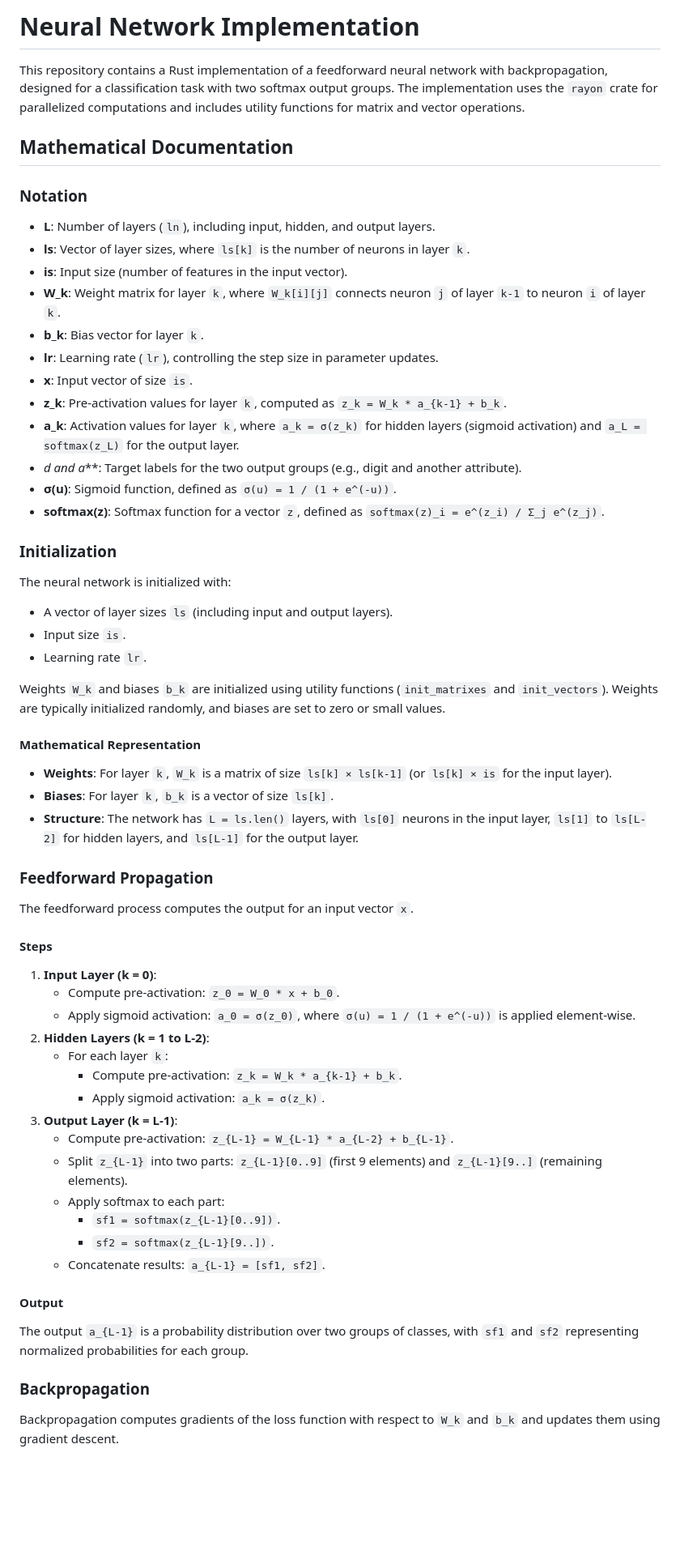
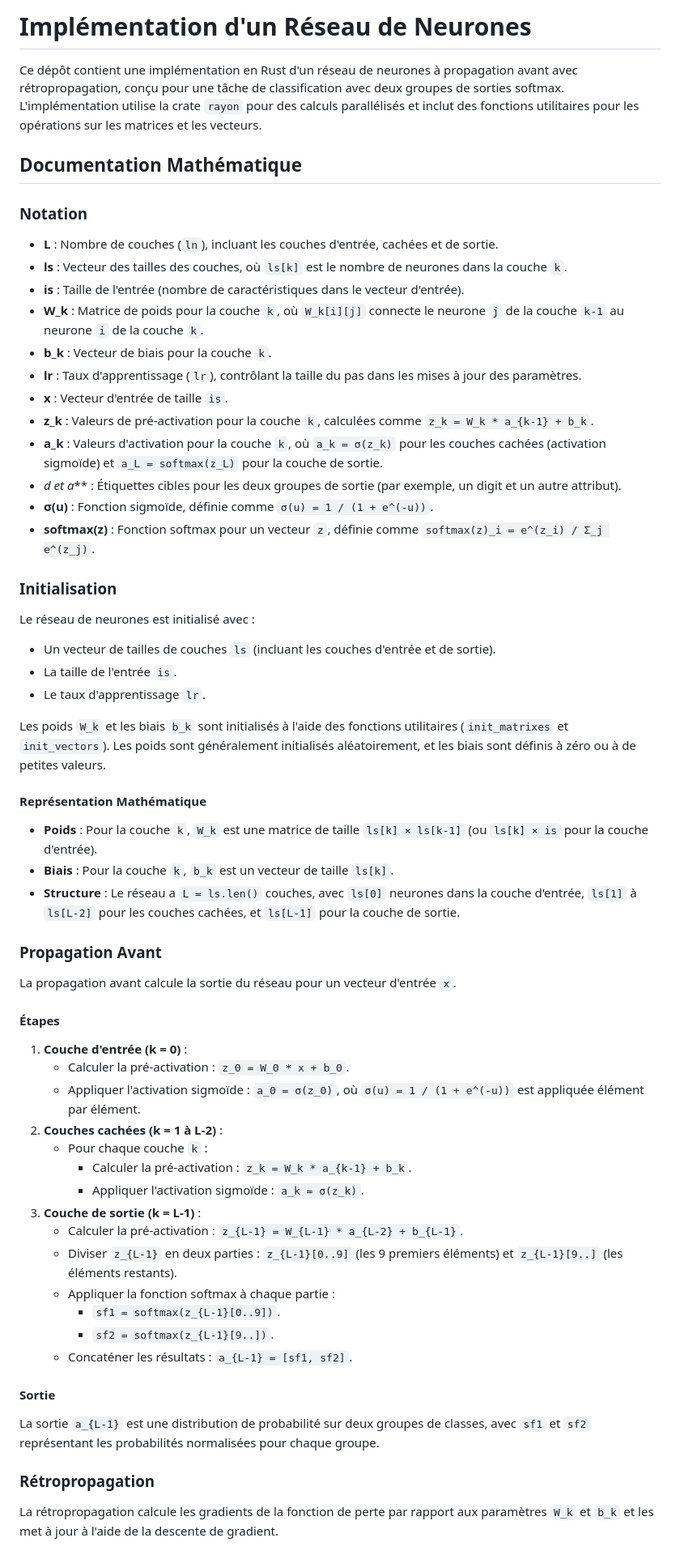
Before and after one commit to tojocyriaque/fanorona_net, a Markdown page: README.md, the part around the change printed below. Shown: that part at 81% size. Drawn GitHub-style; blank space fills up the shorter version.

```diff
--- a/README.md
+++ b/README.md
@@ -1,58 +1,58 @@
-# Neural Network Implementation
+# Implémentation d'un Réseau de Neurones
 
-This repository contains a Rust implementation of a feedforward neural network with backpropagation, designed for a classification task with two softmax output groups. The implementation uses the `rayon` crate for parallelized computations and includes utility functions for matrix and vector operations.
+Ce dépôt contient une implémentation en Rust d'un réseau de neurones à propagation avant avec rétropropagation, conçu pour une tâche de classification avec deux groupes de sorties softmax. L'implémentation utilise la crate `rayon` pour des calculs parallélisés et inclut des fonctions utilitaires pour les opérations sur les matrices et les vecteurs.
 
-## Mathematical Documentation
+## Documentation Mathématique
 
 ### Notation
-- **L**: Number of layers (`ln`), including input, hidden, and output layers.
-- **ls**: Vector of layer sizes, where `ls[k]` is the number of neurons in layer `k`.
-- **is**: Input size (number of features in the input vector).
-- **W_k**: Weight matrix for layer `k`, where `W_k[i][j]` connects neuron `j` of layer `k-1` to neuron `i` of layer `k`.
-- **b_k**: Bias vector for layer `k`.
-- **lr**: Learning rate (`lr`), controlling the step size in parameter updates.
-- **x**: Input vector of size `is`.
-- **z_k**: Pre-activation values for layer `k`, computed as `z_k = W_k * a_{k-1} + b_k`.
-- **a_k**: Activation values for layer `k`, where `a_k = σ(z_k)` for hidden layers (sigmoid activation) and `a_L = softmax(z_L)` for the output layer.
-- **d* and a***: Target labels for the two output groups (e.g., digit and another attribute).
-- **σ(u)**: Sigmoid function, defined as `σ(u) = 1 / (1 + e^(-u))`.
-- **softmax(z)**: Softmax function for a vector `z`, defined as `softmax(z)_i = e^(z_i) / Σ_j e^(z_j)`.
+- **L** : Nombre de couches (`ln`), incluant les couches d'entrée, cachées et de sortie.
+- **ls** : Vecteur des tailles des couches, où `ls[k]` est le nombre de neurones dans la couche `k`.
+- **is** : Taille de l'entrée (nombre de caractéristiques dans le vecteur d'entrée).
+- **W_k** : Matrice de poids pour la couche `k`, où `W_k[i][j]` connecte le neurone `j` de la couche `k-1` au neurone `i` de la couche `k`.
+- **b_k** : Vecteur de biais pour la couche `k`.
+- **lr** : Taux d'apprentissage (`lr`), contrôlant la taille du pas dans les mises à jour des paramètres.
+- **x** : Vecteur d'entrée de taille `is`.
+- **z_k** : Valeurs de pré-activation pour la couche `k`, calculées comme `z_k = W_k * a_{k-1} + b_k`.
+- **a_k** : Valeurs d'activation pour la couche `k`, où `a_k = σ(z_k)` pour les couches cachées (activation sigmoïde) et `a_L = softmax(z_L)` pour la couche de sortie.
+- **d* et a*** : Étiquettes cibles pour les deux groupes de sortie (par exemple, un digit et un autre attribut).
+- **σ(u)** : Fonction sigmoïde, définie comme `σ(u) = 1 / (1 + e^(-u))`.
+- **softmax(z)** : Fonction softmax pour un vecteur `z`, définie comme `softmax(z)_i = e^(z_i) / Σ_j e^(z_j)`.
 
-### Initialization
-The neural network is initialized with:
-- A vector of layer sizes `ls` (including input and output layers).
-- Input size `is`.
-- Learning rate `lr`.
+### Initialisation
+Le réseau de neurones est initialisé avec :
+- Un vecteur de tailles de couches `ls` (incluant les couches d'entrée et de sortie).
+- La taille de l'entrée `is`.
+- Le taux d'apprentissage `lr`.
 
-Weights `W_k` and biases `b_k` are initialized using utility functions (`init_matrixes` and `init_vectors`). Weights are typically initialized randomly, and biases are set to zero or small values.
+Les poids `W_k` et les biais `b_k` sont initialisés à l'aide des fonctions utilitaires (`init_matrixes` et `init_vectors`). Les poids sont généralement initialisés aléatoirement, et les biais sont définis à zéro ou à de petites valeurs.
 
-#### Mathematical Representation
-- **Weights**: For layer `k`, `W_k` is a matrix of size `ls[k] × ls[k-1]` (or `ls[k] × is` for the input layer).
-- **Biases**: For layer `k`, `b_k` is a vector of size `ls[k]`.
-- **Structure**: The network has `L = ls.len()` layers, with `ls[0]` neurons in the input layer, `ls[1]` to `ls[L-2]` for hidden layers, and `ls[L-1]` for the output layer.
+#### Représentation Mathématique
+- **Poids** : Pour la couche `k`, `W_k` est une matrice de taille `ls[k] × ls[k-1]` (ou `ls[k] × is` pour la couche d'entrée).
+- **Biais** : Pour la couche `k`, `b_k` est un vecteur de taille `ls[k]`.
+- **Structure** : Le réseau a `L = ls.len()` couches, avec `ls[0]` neurones dans la couche d'entrée, `ls[1]` à `ls[L-2]` pour les couches cachées, et `ls[L-1]` pour la couche de sortie.
 
-### Feedforward Propagation
-The feedforward process computes the output for an input vector `x`.
+### Propagation Avant
+La propagation avant calcule la sortie du réseau pour un vecteur d'entrée `x`.
 
-#### Steps
-1. **Input Layer (k = 0)**:
-   - Compute pre-activation: `z_0 = W_0 * x + b_0`.
-   - Apply sigmoid activation: `a_0 = σ(z_0)`, where `σ(u) = 1 / (1 + e^(-u))` is applied element-wise.
-2. **Hidden Layers (k = 1 to L-2)**:
-   - For each layer `k`:
-     - Compute pre-activation: `z_k = W_k * a_{k-1} + b_k`.
-     - Apply sigmoid activation: `a_k = σ(z_k)`.
-3. **Output Layer (k = L-1)**:
-   - Compute pre-activation: `z_{L-1} = W_{L-1} * a_{L-2} + b_{L-1}`.
-   - Split `z_{L-1}` into two parts: `z_{L-1}[0..9]` (first 9 elements) and `z_{L-1}[9..]` (remaining elements).
-   - Apply softmax to each part:
+#### Étapes
+1. **Couche d'entrée (k = 0)** :
+   - Calculer la pré-activation : `z_0 = W_0 * x + b_0`.
+   - Appliquer l'activation sigmoïde : `a_0 = σ(z_0)`, où `σ(u) = 1 / (1 + e^(-u))` est appliquée élément par élément.
+2. **Couches cachées (k = 1 à L-2)** :
+   - Pour chaque couche `k` :
+     - Calculer la pré-activation : `z_k = W_k * a_{k-1} + b_k`.
+     - Appliquer l'activation sigmoïde : `a_k = σ(z_k)`.
+3. **Couche de sortie (k = L-1)** :
+   - Calculer la pré-activation : `z_{L-1} = W_{L-1} * a_{L-2} + b_{L-1}`.
+   - Diviser `z_{L-1}` en deux parties : `z_{L-1}[0..9]` (les 9 premiers éléments) et `z_{L-1}[9..]` (les éléments restants).
+   - Appliquer la fonction softmax à chaque partie :
      - `sf1 = softmax(z_{L-1}[0..9])`.
      - `sf2 = softmax(z_{L-1}[9..])`.
-   - Concatenate results: `a_{L-1} = [sf1, sf2]`.
+   - Concaténer les résultats : `a_{L-1} = [sf1, sf2]`.
 
-#### Output
-The output `a_{L-1}` is a probability distribution over two groups of classes, with `sf1` and `sf2` representing normalized probabilities for each group.
+#### Sortie
+La sortie `a_{L-1}` est une distribution de probabilité sur deux groupes de classes, avec `sf1` et `sf2` représentant les probabilités normalisées pour chaque groupe.
 
-### Backpropagation
-Backpropagation computes gradients of the loss function with respect to `W_k` and `b_k` and updates them using gradient descent.
+### Rétropropagation
+La rétropropagation calcule les gradients de la fonction de perte par rapport aux paramètres `W_k` et `b_k` et les met à jour à l'aide de la descente de gradient.
 
```
Also changed, not shown: other parts of README.md (+36 -36 lines).
